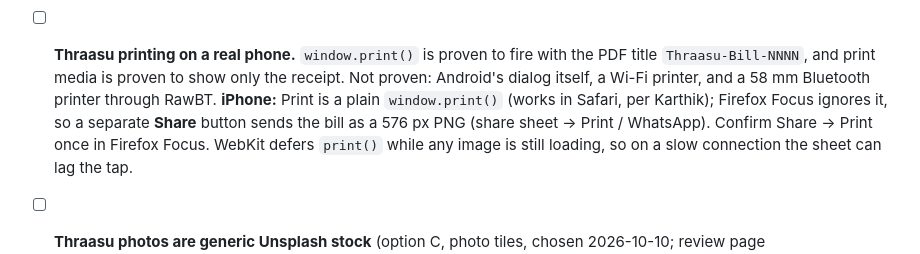
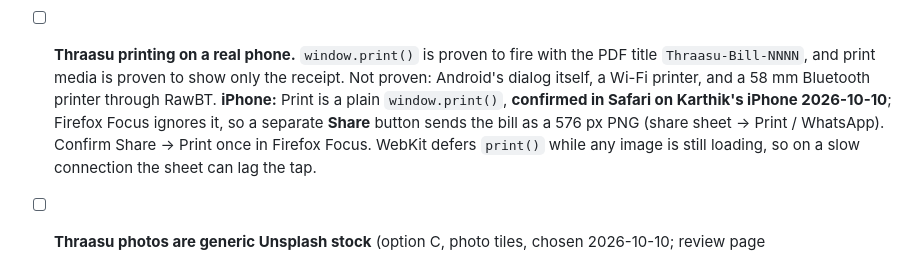
Before and after one commit to karthik2497-byte/bangalore-apps, a Markdown page: NEXT_STEPS.md, the part around the change. Drawn GitHub-style.

Commit message:
Record Safari print confirmed on a real iPhone
Co-Authored-By: Claude Opus 5.5 <noreply@anthropic.com>

```diff
--- a/NEXT_STEPS.md
+++ b/NEXT_STEPS.md
@@ -140,9 +140,9 @@ the *only* passive revenue paths across all 7 apps, with the numbers: `MONETISAT
 - [ ] **Thraasu printing on a real phone.** `window.print()` is proven to fire with the PDF
       title `Thraasu-Bill-NNNN`, and print media is proven to show only the receipt. Not proven:
       Android's dialog itself, a Wi-Fi printer, and a 58 mm Bluetooth printer through RawBT.
-      **iPhone:** Print is a plain `window.print()` (works in Safari, per Karthik); Firefox Focus
-      ignores it, so a separate **Share** button sends the bill as a 576 px PNG (share sheet →
-      Print / WhatsApp). Confirm Share → Print once in Firefox Focus. WebKit defers `print()` while
+      **iPhone:** Print is a plain `window.print()`, **confirmed in Safari on Karthik's iPhone
+      2026-10-10**; Firefox Focus ignores it, so a separate **Share** button sends the bill as a
+      576 px PNG (share sheet → Print / WhatsApp). Confirm Share → Print once in Firefox Focus. WebKit defers `print()` while
       any image is still loading, so on a slow connection the sheet can lag the tap.
 - [ ] **Thraasu photos are generic Unsplash stock** (option C, photo tiles, chosen 2026-10-10; review
       page https://claude.ai/artifact/VQ4SJJgo6EWVLy6BQ91Dtp). Swap in a shop's own photos as
```
